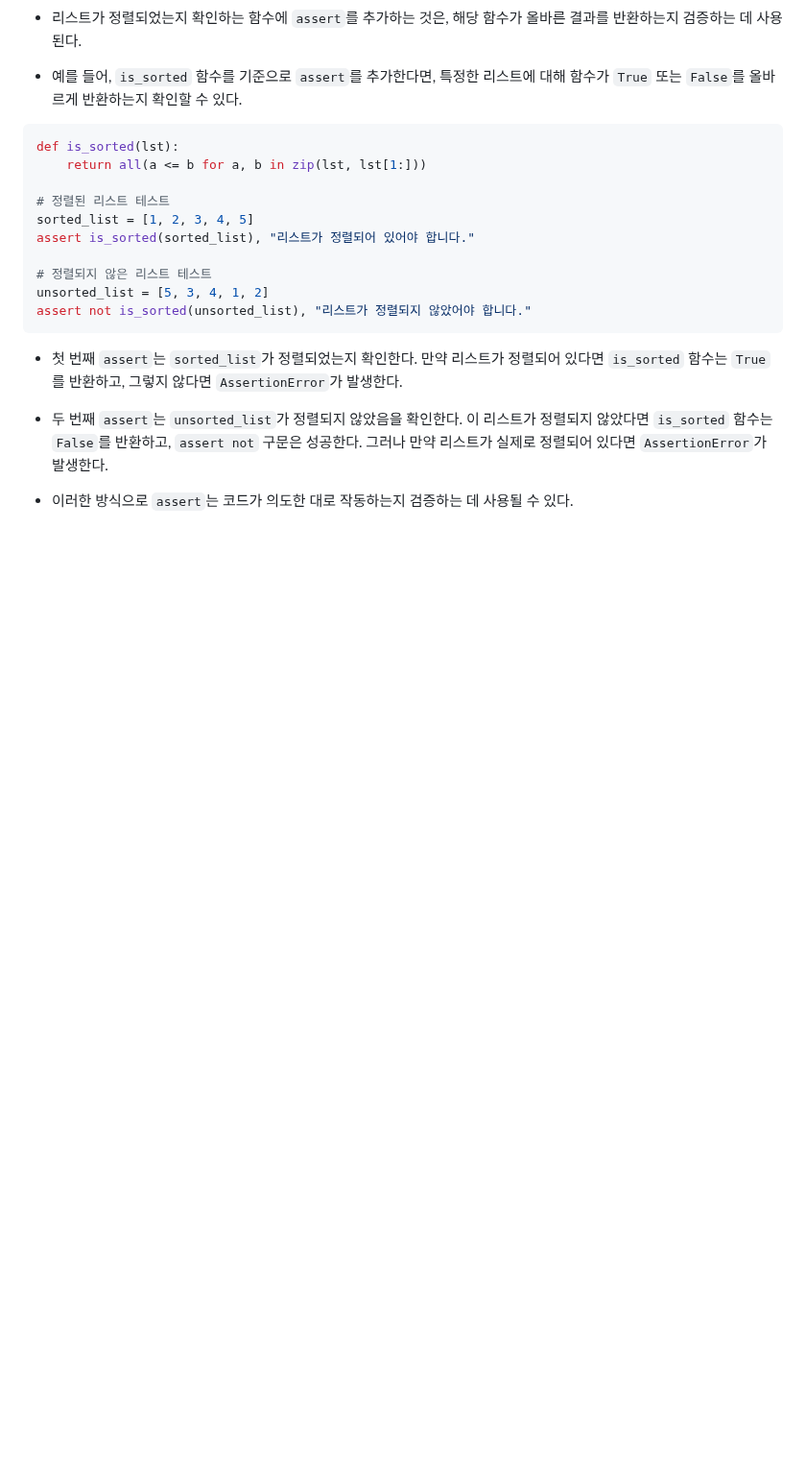
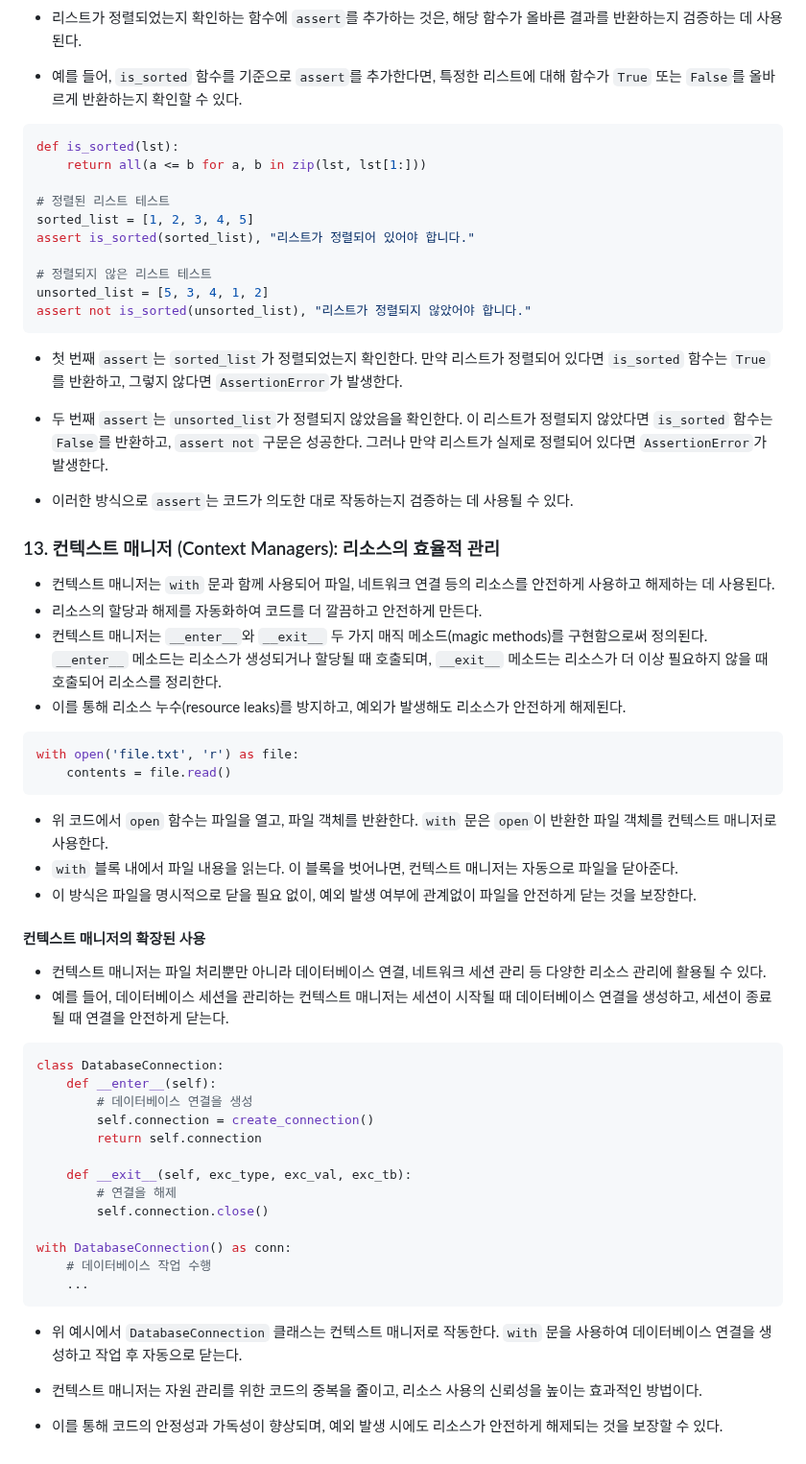
Before and after one commit to ChoiJeonSeok/TIL, a Markdown page: Python/Pythonic.md, the part around the change. Shown at 96% size. GitHub-like rendering; blank space fills up the shorter version.

````diff
--- a/Python/Pythonic.md
+++ b/Python/Pythonic.md
@@ -423,3 +423,45 @@ assert not is_sorted(unsorted_list), "리스트가 정렬되지 않았어야 합
 - 두 번째 `assert`는 `unsorted_list`가 정렬되지 않았음을 확인한다. 이 리스트가 정렬되지 않았다면 `is_sorted` 함수는 `False`를 반환하고, `assert not` 구문은 성공한다. 그러나 만약 리스트가 실제로 정렬되어 있다면 `AssertionError`가 발생한다.
 
 - 이러한 방식으로 `assert`는 코드가 의도한 대로 작동하는지 검증하는 데 사용될 수 있다.
+
+
+### 13. 컨텍스트 매니저 (Context Managers): 리소스의 효율적 관리
+- 컨텍스트 매니저는 `with` 문과 함께 사용되어 파일, 네트워크 연결 등의 리소스를 안전하게 사용하고 해제하는 데 사용된다.
+- 리소스의 할당과 해제를 자동화하여 코드를 더 깔끔하고 안전하게 만든다.
+- 컨텍스트 매니저는 `__enter__`와 `__exit__` 두 가지 매직 메소드(magic methods)를 구현함으로써 정의된다. `__enter__` 메소드는 리소스가 생성되거나 할당될 때 호출되며, `__exit__` 메소드는 리소스가 더 이상 필요하지 않을 때 호출되어 리소스를 정리한다.
+- 이를 통해 리소스 누수(resource leaks)를 방지하고, 예외가 발생해도 리소스가 안전하게 해제된다.
+
+
+```python
+with open('file.txt', 'r') as file:
+    contents = file.read()
+```
+
+- 위 코드에서 `open` 함수는 파일을 열고, 파일 객체를 반환한다. `with` 문은 `open`이 반환한 파일 객체를 컨텍스트 매니저로 사용한다.
+- `with` 블록 내에서 파일 내용을 읽는다. 이 블록을 벗어나면, 컨텍스트 매니저는 자동으로 파일을 닫아준다.
+- 이 방식은 파일을 명시적으로 닫을 필요 없이, 예외 발생 여부에 관계없이 파일을 안전하게 닫는 것을 보장한다.
+
+#### 컨텍스트 매니저의 확장된 사용
+- 컨텍스트 매니저는 파일 처리뿐만 아니라 데이터베이스 연결, 네트워크 세션 관리 등 다양한 리소스 관리에 활용될 수 있다.
+- 예를 들어, 데이터베이스 세션을 관리하는 컨텍스트 매니저는 세션이 시작될 때 데이터베이스 연결을 생성하고, 세션이 종료될 때 연결을 안전하게 닫는다.
+
+```python
+class DatabaseConnection:
+    def __enter__(self):
+        # 데이터베이스 연결을 생성
+        self.connection = create_connection()
+        return self.connection
+
+    def __exit__(self, exc_type, exc_val, exc_tb):
+        # 연결을 해제
+        self.connection.close()
+
+with DatabaseConnection() as conn:
+    # 데이터베이스 작업 수행
+    ...
+```
+
+- 위 예시에서 `DatabaseConnection` 클래스는 컨텍스트 매니저로 작동한다. `with` 문을 사용하여 데이터베이스 연결을 생성하고 작업 후 자동으로 닫는다.
+
+- 컨텍스트 매니저는 자원 관리를 위한 코드의 중복을 줄이고, 리소스 사용의 신뢰성을 높이는 효과적인 방법이다.
+- 이를 통해 코드의 안정성과 가독성이 향상되며, 예외 발생 시에도 리소스가 안전하게 해제되는 것을 보장할 수 있다.
````
